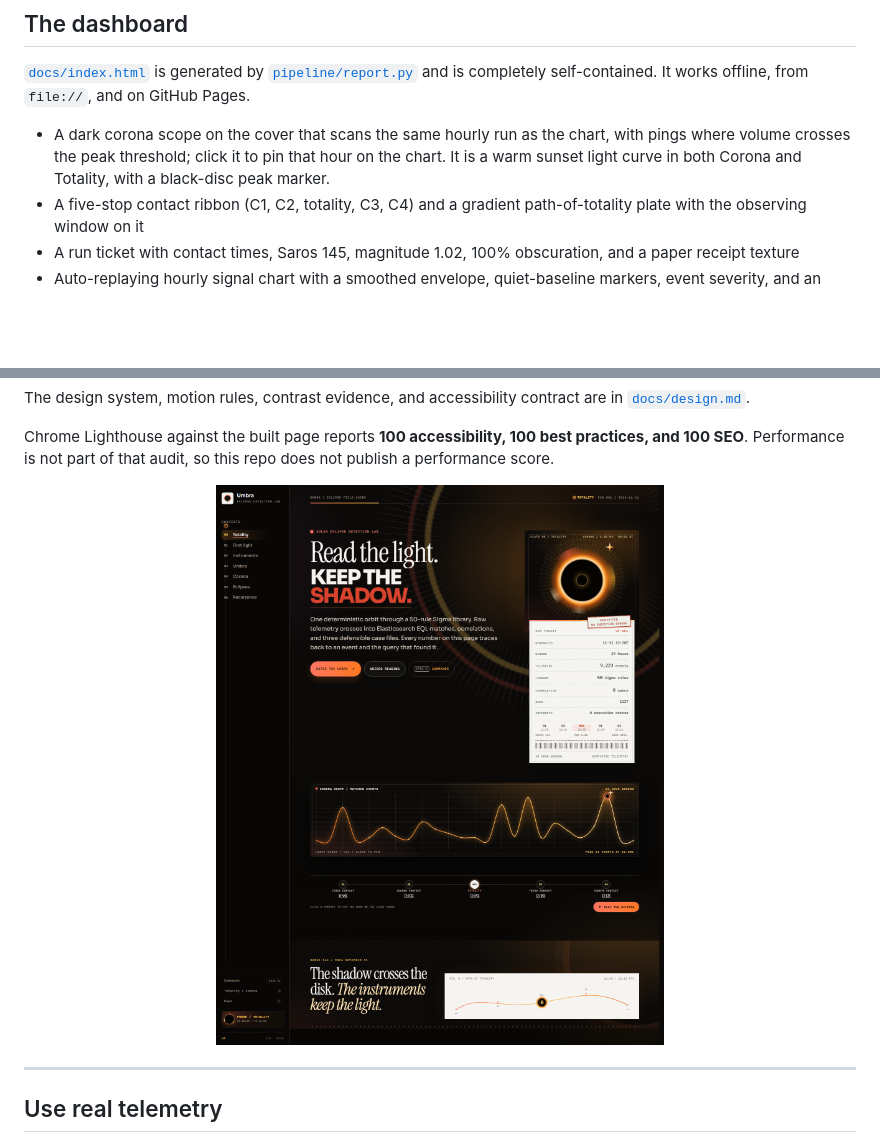
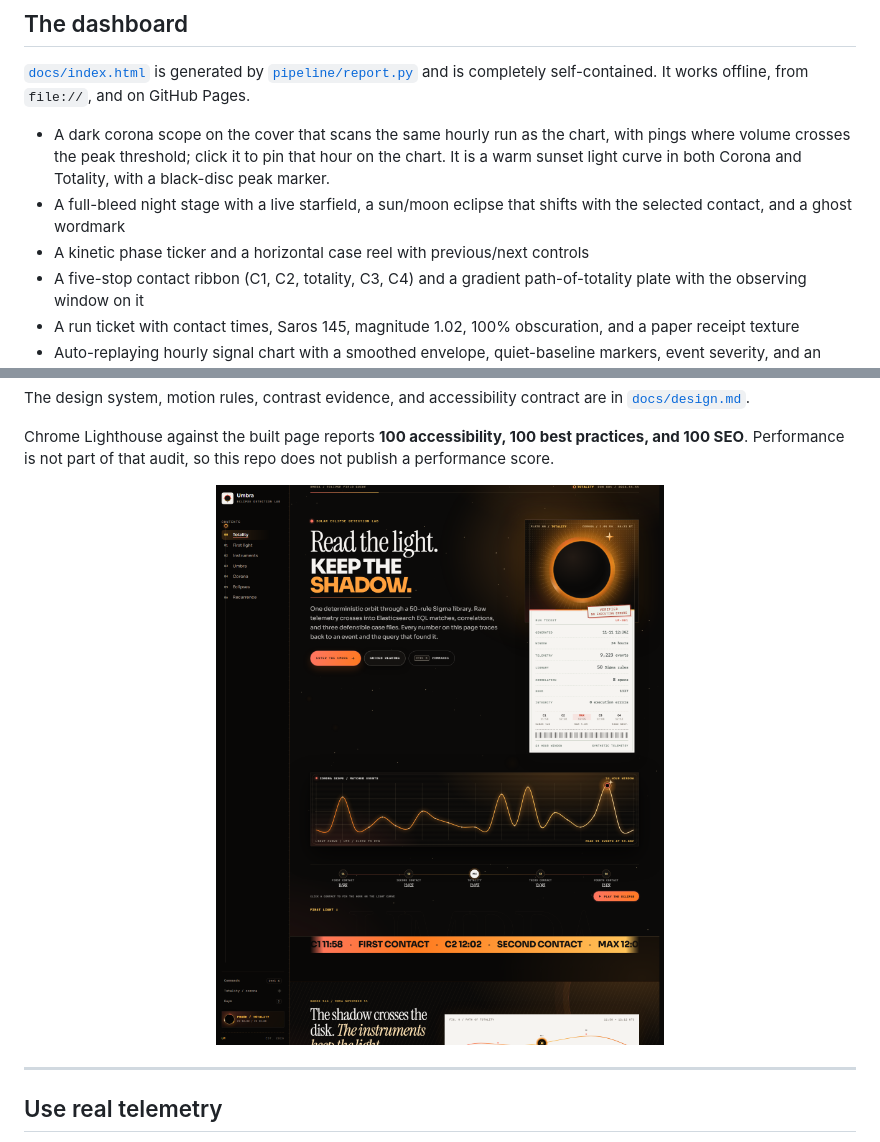
Before and after one commit to Meruyert5/penumbra, a Markdown page: README.md, 2 parts joined by grey strips. Drawn GitHub-style; pictures changed too: docs/assets/dashboard-totality.png; blank space fills up the shorter version.

Commit message:
Turn the cover into a night observatory with a live starfield, phase-responsive eclipse, kinetic ticker, and case reel

```diff
--- a/README.md
+++ b/README.md
@@ -244,6 +244,8 @@ Representative coverage:
 [`docs/index.html`](docs/index.html) is generated by [`pipeline/report.py`](pipeline/report.py) and is completely self-contained. It works offline, from `file://`, and on GitHub Pages.
 
 * A dark corona scope on the cover that scans the same hourly run as the chart, with pings where volume crosses the peak threshold; click it to pin that hour on the chart. It is a warm sunset light curve in both Corona and Totality, with a black-disc peak marker.
+* A full-bleed night stage with a live starfield, a sun/moon eclipse that shifts with the selected contact, and a ghost wordmark
+* A kinetic phase ticker and a horizontal case reel with previous/next controls
 * A five-stop contact ribbon (C1, C2, totality, C3, C4) and a gradient path-of-totality plate with the observing window on it
 * A run ticket with contact times, Saros 145, magnitude 1.02, 100% obscuration, and a paper receipt texture
 * Auto-replaying hourly signal chart with a smoothed envelope, quiet-baseline markers, event severity, and an event-versus-detection split
```
Also changed, not shown: docs/design-research.md (+41 -0 lines), docs/design.md (+21 -16 lines), 5 other files.
